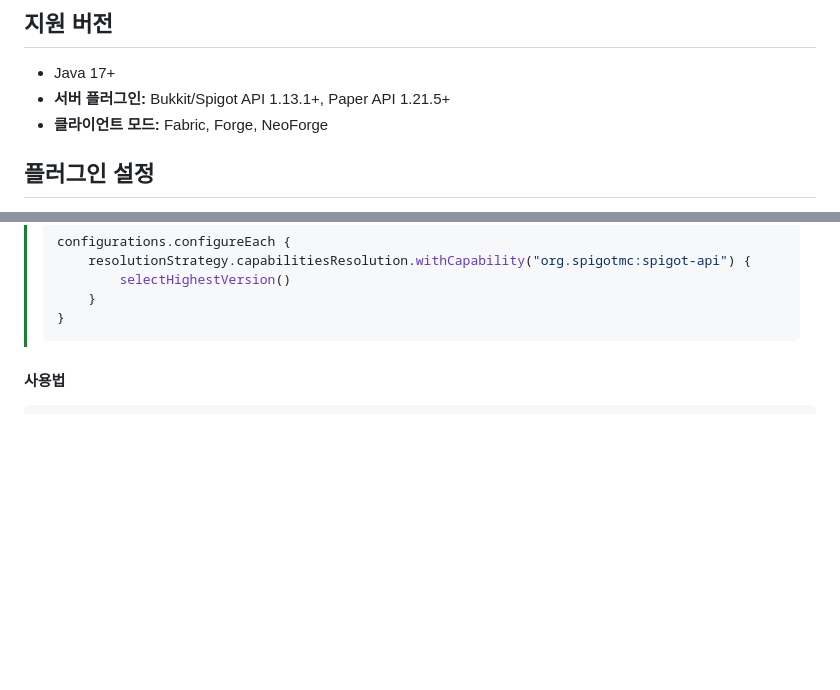
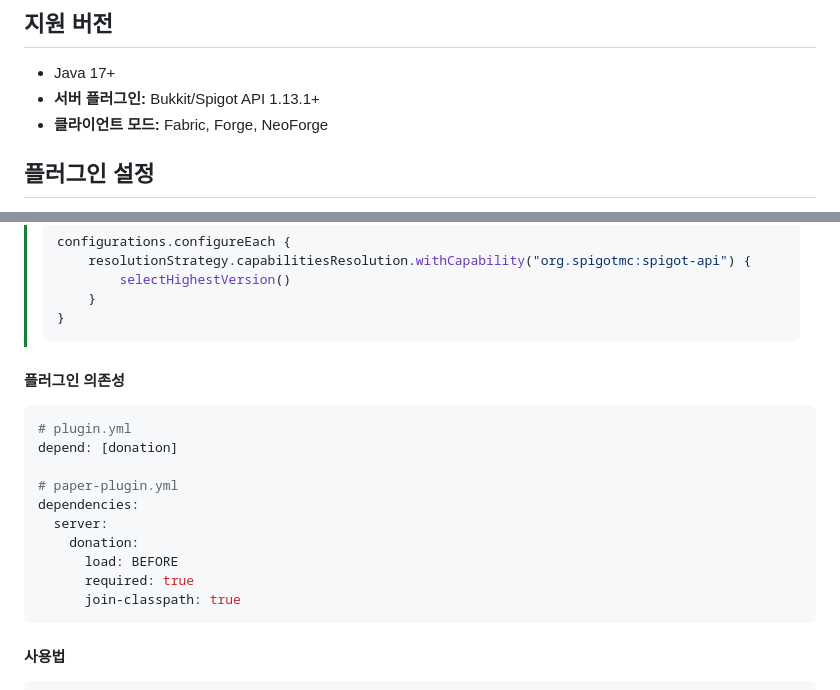
Before and after one commit to Colla-Bot/mc-donation, a Markdown page: README.md, 2 parts joined by grey strips. Rendered like a GitHub page; blank space fills up the shorter version.

Commit message:
docs: add plugin dependency

````diff
--- a/README.md
+++ b/README.md
@@ -12,7 +12,7 @@
 ## 지원 버전
 
 - Java 17+
-- **서버 플러그인:** Bukkit/Spigot API 1.13.1+, Paper API 1.21.5+
+- **서버 플러그인:** Bukkit/Spigot API 1.13.1+
 - **클라이언트 모드:** Fabric, Forge, NeoForge
 
 ## 플러그인 설정
@@ -60,6 +60,21 @@ compileOnly 'bot.colla:donation-api:2.0.1'
 >     }
 > }
 > ```
+
+#### 플러그인 의존성
+
+```yaml
+# plugin.yml
+depend: [donation]
+
+# paper-plugin.yml
+dependencies:
+  server:
+    donation:
+      load: BEFORE
+      required: true
+      join-classpath: true
+```
 
 #### 사용법
 
````
